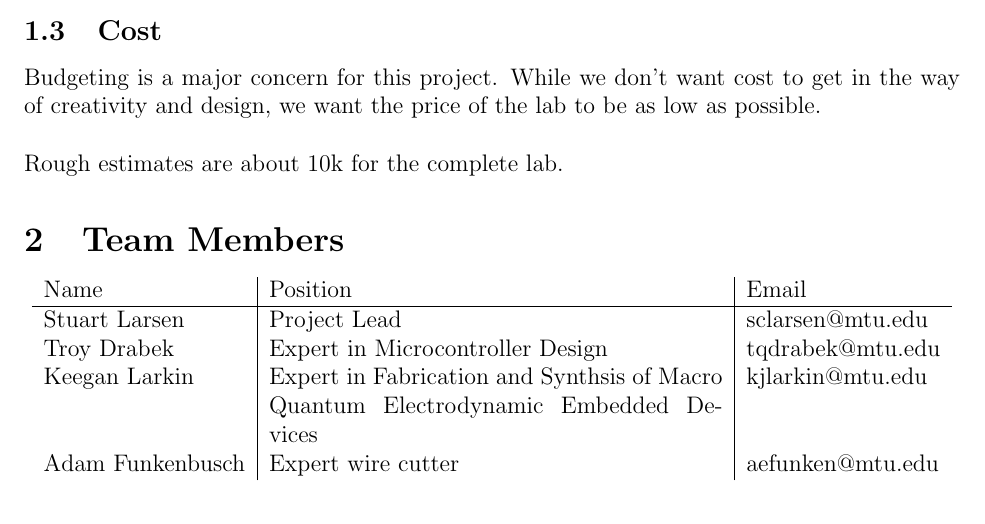
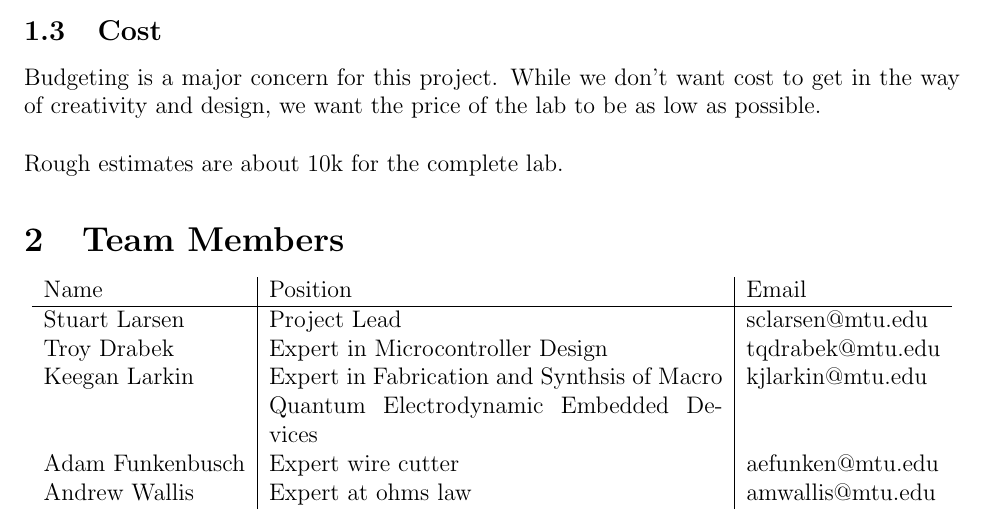
Before and after one commit to keegles/ee4900EmbeddedLab, a LaTeX paper (ee4900Project.tex): part of page 5 of 14, cut so that both start at the same text. Compiled offline with pdfLaTeX.

Commit message:
Added andrew to the project

```diff
--- a/ee4900Project.tex
+++ b/ee4900Project.tex
@@ -81,6 +81,7 @@ Rough estimates are about 10k for the complete lab.
     Troy Drabek & Expert in Microcontroller Design & tqdrabek@mtu.edu \\
     Keegan Larkin & Expert in Fabrication and Synthsis of Macro Quantum Electrodynamic Embedded Devices  & kjlarkin@mtu.edu \\
     Adam Funkenbusch & Expert wire cutter & aefunken@mtu.edu \\
+    Andrew Wallis & Expert at ohms law & amwallis@mtu.edu \\
 
   \end{tabular}
 \end{center}
```
Also changed, not shown: ee4900Project.pdf, 1 other file.
